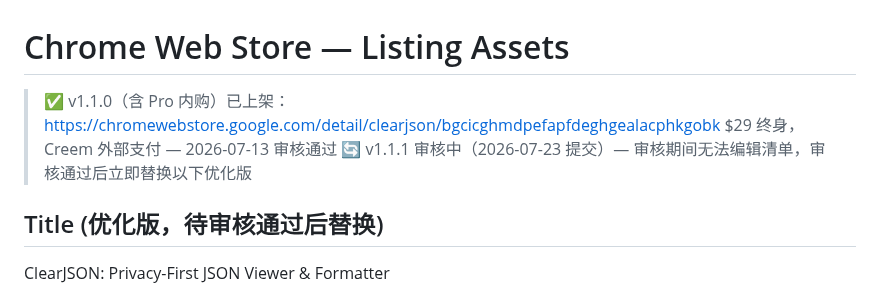
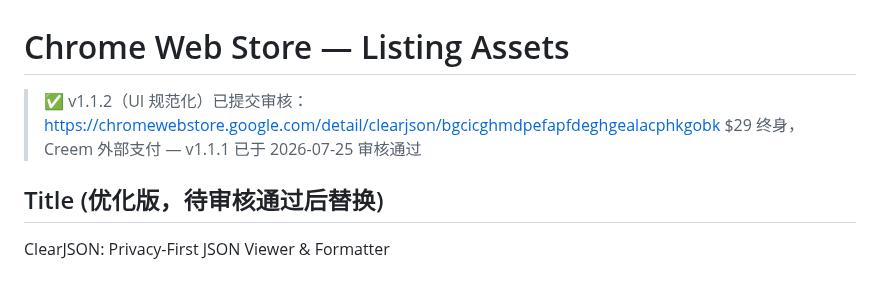
Before and after one commit to wayknow/clearjson, a Markdown page: docs/store-listing.md, the part around the change. Rendered like a GitHub page.

Commit message:
docs: update store-listing.md — v1.1.2 submitted
Co-Authored-By: Claude <noreply@anthropic.com>

```diff
--- a/docs/store-listing.md
+++ b/docs/store-listing.md
@@ -1,8 +1,7 @@
 # Chrome Web Store — Listing Assets
 
-> ✅ v1.1.0（含 Pro 内购）已上架：https://chromewebstore.google.com/detail/clearjson/bgcicghmdpefapfdeghgealacphkgobk
-> $29 终身，Creem 外部支付 — 2026-07-13 审核通过
-> 🔄 v1.1.1 审核中（2026-07-23 提交）— 审核期间无法编辑清单，审核通过后立即替换以下优化版
+> ✅ v1.1.2（UI 规范化）已提交审核：https://chromewebstore.google.com/detail/clearjson/bgcicghmdpefapfdeghgealacphkgobk
+> $29 终身，Creem 外部支付 — v1.1.1 已于 2026-07-25 审核通过
 
 ## Title (优化版，待审核通过后替换)
 
```
